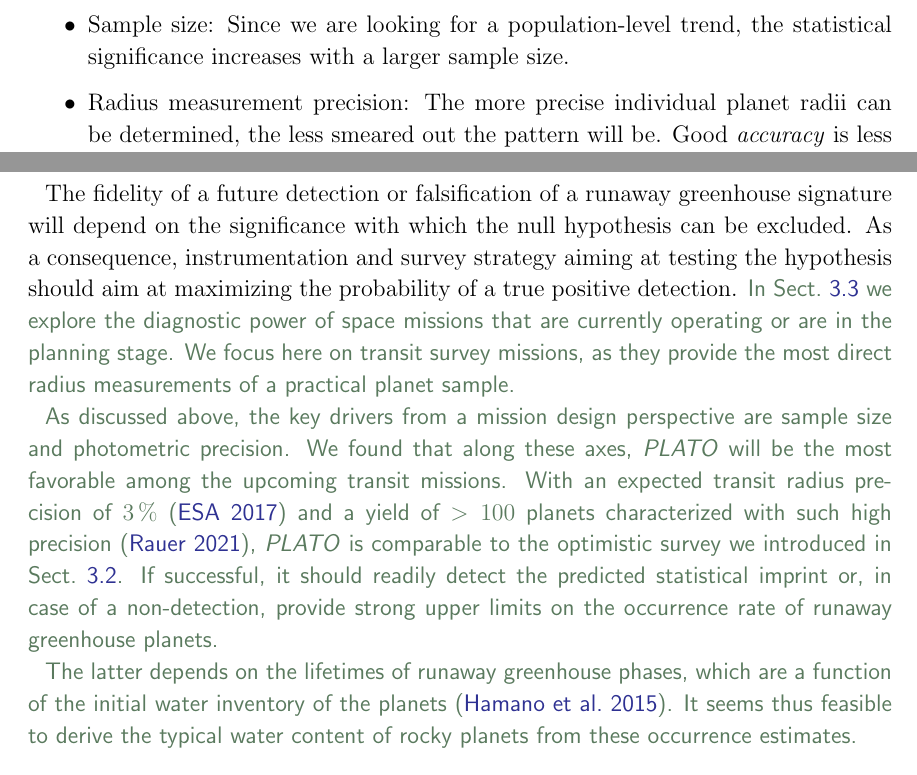
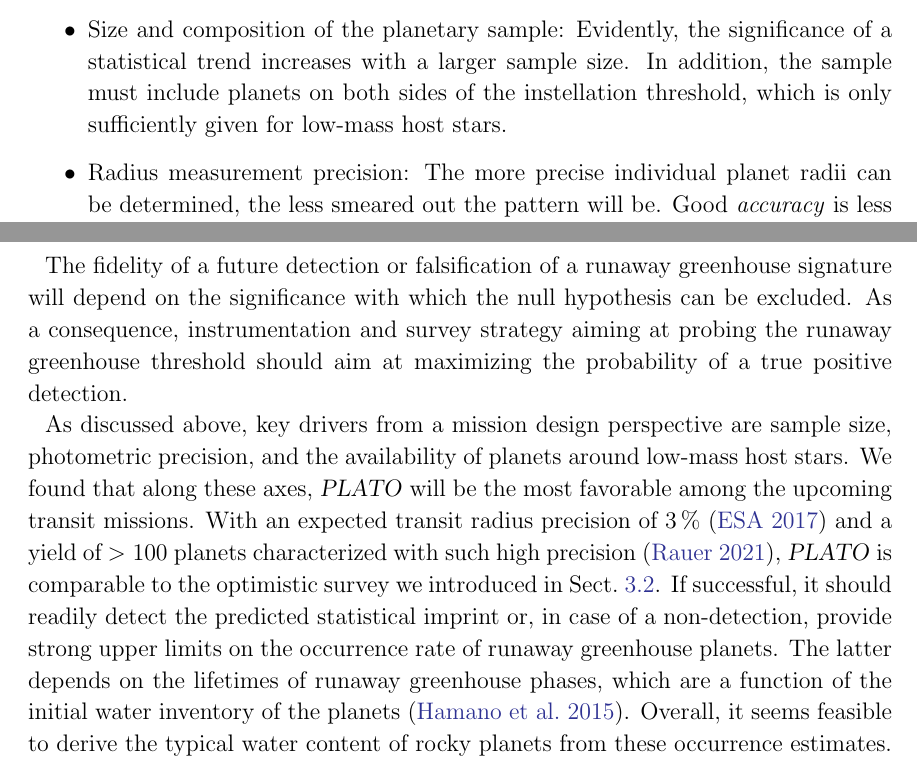
Before and after one commit to matiscke/hz-inner-edge-discontinuity, a LaTeX paper (src/tex/ms.tex): two parts of pages 22 and 23 of 29 before the commit and two parts of pages 21 and 22 of 29 after it, joined at a grey line, cut at the place of the change. Compiled offline with pdfLaTeX; a LaTeX package or settings file that is missing is left out.

Commit message:
explore alternative missions only in the Discussion

```diff
--- a/src/tex/ms.tex
+++ b/src/tex/ms.tex
@@ -572,7 +558,7 @@ We identified the following drivers of the diagnostic power for detecting the ru
     \item Planetary evolution and duration of the steam atmosphere phase: An inflated steam atmosphere can only be sustained until the planet has lost its water. Depending on host star spectral type, planetary mass, and composition, planets can spend from a few Myr to several Gyr in runaway greenhouse climates~\citep[][]{Hamano2015,Luger2015}, and only planets observed during this phase will contribute to the signal.
     \item Prevalent water inventory: The magnitude of radius change at the runaway greenhouse threshold is sensitive on the water mass fraction. As a result, the statistical abundance of water in terrestrial planets impacts the strength of the demographic pattern:
         The higher the water content and the higher the fraction of planets in runaway greenhouse climates, the greater the prospect of a statistically sound detection.
-    \item Sample size: Since we are looking for a population-level trend, the statistical significance increases with a larger sample size.
+    \item Size and composition of the planetary sample: Evidently, the significance of a statistical trend increases with a larger sample size. In addition, the sample must include planets on both sides of the instellation threshold, which is only sufficiently given for low-mass host stars.
     \item Radius measurement precision: The more precise individual planet radii can be determined, the less smeared out the pattern will be. Good \textit{accuracy} is less important, as long as it does not have a systematic error scaling with stellar irradiance.
     \item Availability and precision of mass measurements: For simple geometric reasons ($\rho \propto R^{-3}$), the expected trend is stronger when measured in bulk density than it is in planet radius space. If transiting planets can be followed up to obtain mass measurements, the statistical significance increases.
 \end{itemize}
@@ -613,17 +599,12 @@ If there's no other subsubsection here, make this a (the final?) subsection in `
 
 \subsection{Diagnostic power of near-future exoplanet missions}\label{sec:dis_samplesize}
 The fidelity of a future detection or falsification of a runaway greenhouse signature will depend on the significance with which the null hypothesis can be excluded.
-As a consequence, instrumentation and survey strategy aiming at testing the hypothesis should aim at maximizing the probability of a true positive detection.
-\begin{note}
-In Sect.~\ref{sec:res_samplesize} we explore the diagnostic power of space missions that are currently operating or are in the planning stage.
-We focus here on transit survey missions, as they provide the most direct radius measurements of a practical planet sample.
+As a consequence, instrumentation and survey strategy aiming at probing the runaway greenhouse threshold should aim at maximizing the probability of a true positive detection.
 
-As discussed above, the key drivers from a mission design perspective are sample size and photometric precision.
+As discussed above, key drivers from a mission design perspective are sample size, photometric precision, and the availability of planets around low-mass host stars.
 We found that along these axes, \plato\ will be the most favorable among the upcoming transit missions.
-%The required sample size and precision are well in reach of near-future exoplanet missions such as PLATO.
 With an expected transit radius precision of \SI{3}{\percent}~\citep{plato2017} and a yield of $> 100$ planets characterized with such high precision~\citep{Rauer2021}, \plato\ is comparable to the optimistic survey we introduced in Sect.~\ref{sec:res_testability}.
 If successful, it should readily detect the predicted statistical imprint or, in case of a non-detection, provide strong upper limits on the occurrence rate of runaway greenhouse planets.
+The latter depends on the lifetimes of runaway greenhouse phases, which are a function of the initial water inventory of the planets~\citep{Hamano2015}.
+Overall, it seems feasible to derive the typical water content of rocky planets from these occurrence estimates.
 
-The latter depends on the lifetimes of runaway greenhouse phases, which are a function of the initial water inventory of the planets~\citep{Hamano2015}.
-It seems thus feasible to derive the typical water content of rocky planets from these occurrence estimates.
-\end{note}
```
Also changed, not shown: src/tex/ms.tex (29 more changed lines).
